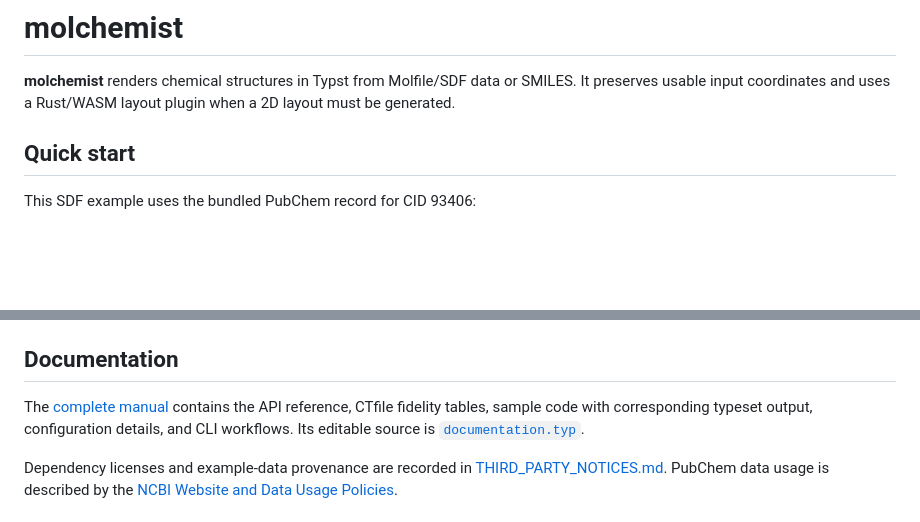
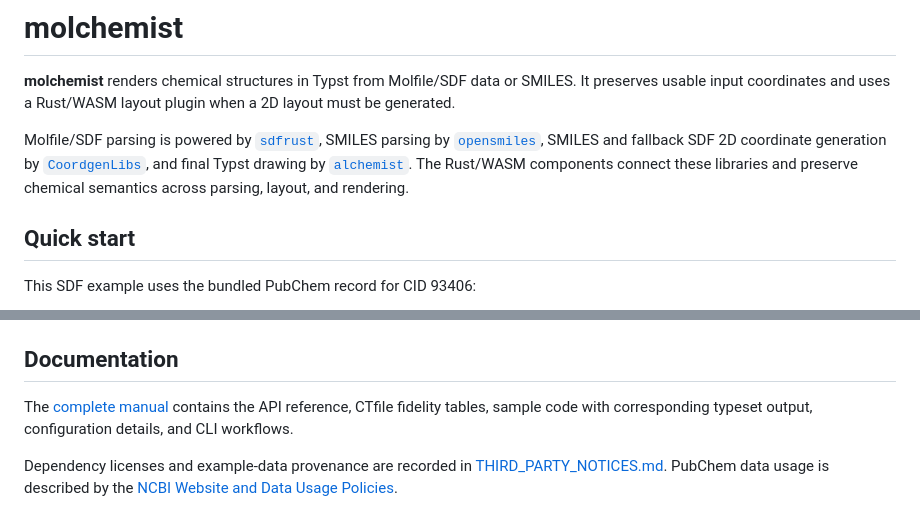
Before and after one commit to rice8y/molchemist, a Markdown page: package/README.md, 2 parts joined by grey strips. GitHub-like rendering; blank space fills up the shorter version.

Commit message:
docs: document external dependencies

```diff
--- a/package/README.md
+++ b/package/README.md
@@ -1,6 +1,8 @@
 # molchemist
 
 **molchemist** renders chemical structures in Typst from Molfile/SDF data or SMILES. It preserves usable input coordinates and uses a Rust/WASM layout plugin when a 2D layout must be generated.
+
+Molfile/SDF parsing is powered by [`sdfrust`](https://github.com/hfooladi/sdfrust), SMILES parsing by [`opensmiles`](https://crates.io/crates/opensmiles), SMILES and fallback SDF 2D coordinate generation by [`CoordgenLibs`](https://github.com/schrodinger/coordgenlibs), and final Typst drawing by [`alchemist`](https://github.com/Typsium/alchemist). The Rust/WASM components connect these libraries and preserve chemical semantics across parsing, layout, and rendering.
 
 ## Quick start
 
@@ -96,7 +98,7 @@ These commands use the same benzene, melatonin, and RDKit/ACD Labs records shown
 
 ## Documentation
 
-The [complete manual](docs/documentation.pdf) contains the API reference, CTfile fidelity tables, sample code with corresponding typeset output, configuration details, and CLI workflows. Its editable source is [`documentation.typ`](docs/documentation.typ).
+The [complete manual](docs/documentation.pdf) contains the API reference, CTfile fidelity tables, sample code with corresponding typeset output, configuration details, and CLI workflows.
 
 Dependency licenses and example-data provenance are recorded in [THIRD_PARTY_NOTICES.md](THIRD_PARTY_NOTICES.md). PubChem data usage is described by the [NCBI Website and Data Usage Policies](https://www.ncbi.nlm.nih.gov/home/about/policies/).
 
```
Also changed, not shown: README.md (+3 -1 lines).
